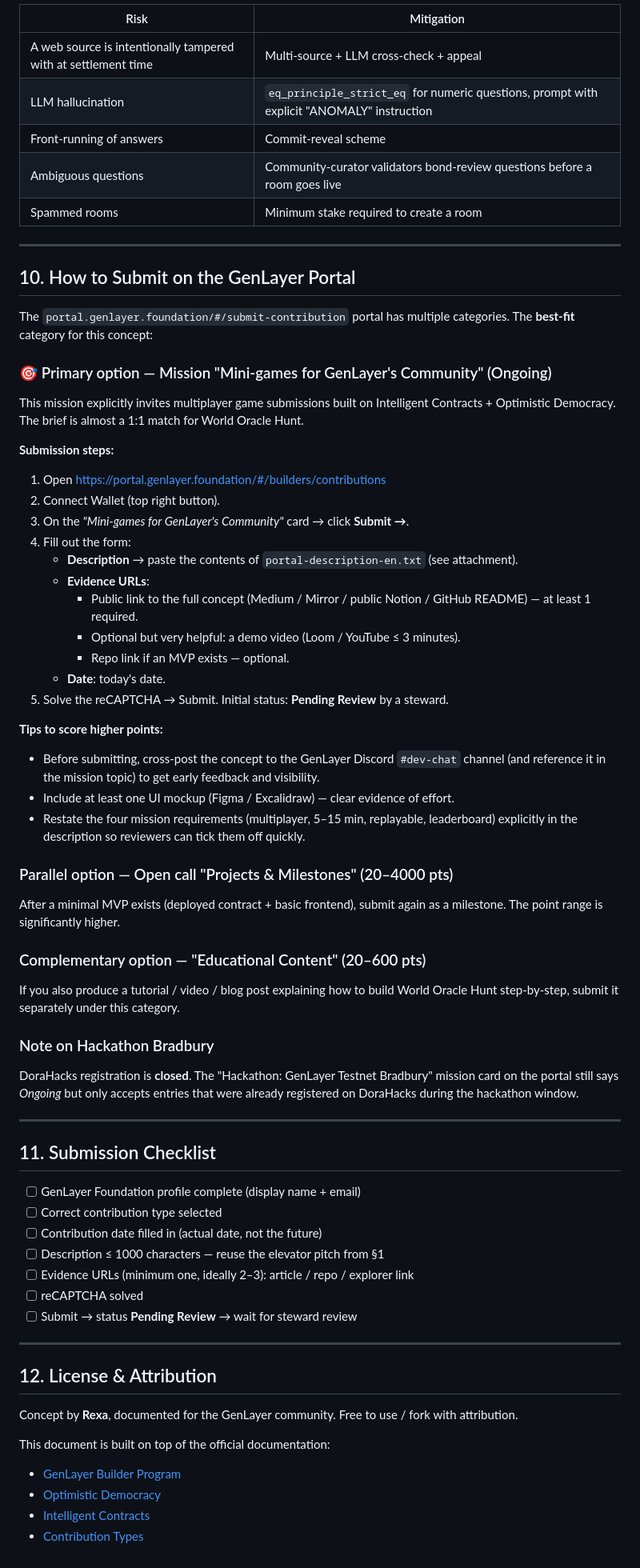
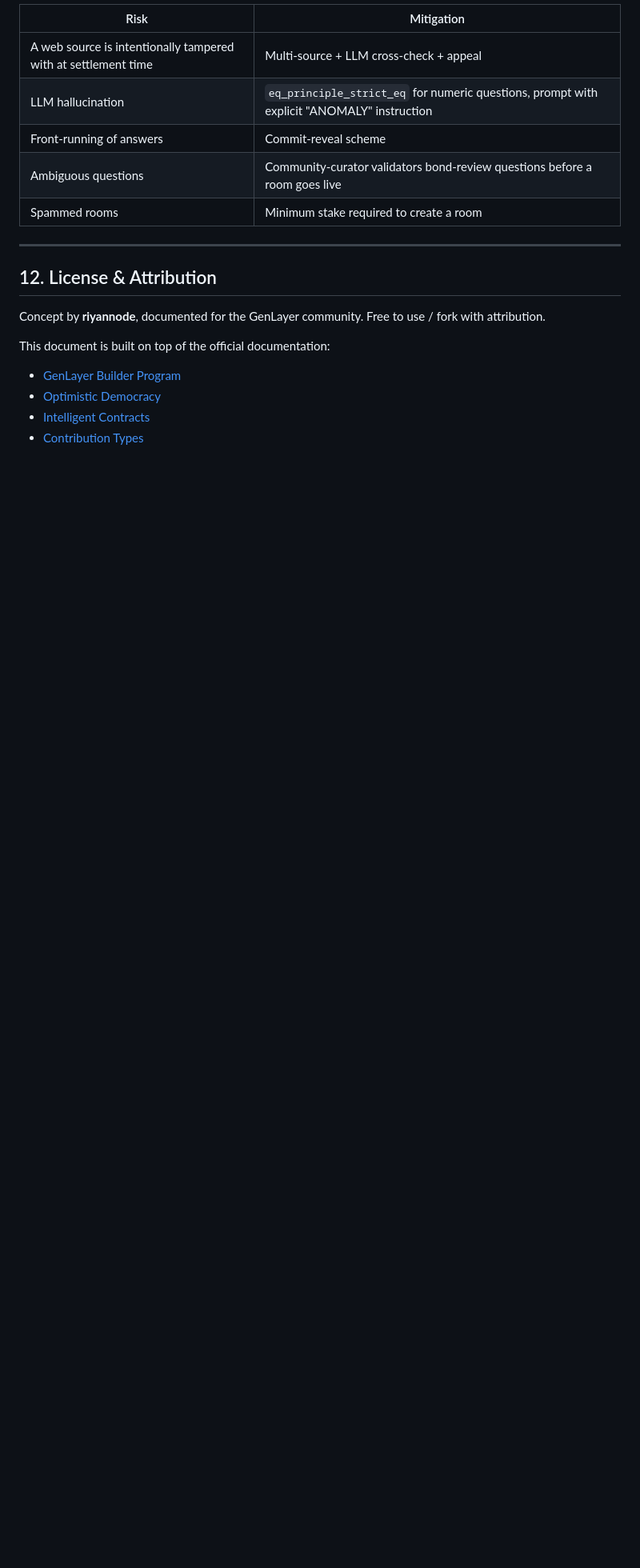
Before and after one commit to riyannode/world-oracle-hunt, a Markdown page: README.md, the part around the change. Shown at 80% size. Rendered like a GitHub page; blank space fills up the shorter version.

```diff
--- a/README.md
+++ b/README.md
@@ -237,58 +237,9 @@ Intelligent Contract: WorldOracleHuntFactory
 
 ---
 
-## 10. How to Submit on the GenLayer Portal
-
-The `portal.genlayer.foundation/#/submit-contribution` portal has multiple categories. The **best-fit** category for this concept:
-
-### 🎯 Primary option — Mission "Mini-games for GenLayer's Community" (Ongoing)
-
-This mission explicitly invites multiplayer game submissions built on Intelligent Contracts + Optimistic Democracy. The brief is almost a 1:1 match for World Oracle Hunt.
-
-**Submission steps:**
-1. Open https://portal.genlayer.foundation/#/builders/contributions
-2. Connect Wallet (top right button).
-3. On the *"Mini-games for GenLayer's Community"* card → click **Submit →**.
-4. Fill out the form:
-   - **Description** → paste the contents of `portal-description-en.txt` (see attachment).
-   - **Evidence URLs**:
-     - Public link to the full concept (Medium / Mirror / public Notion / GitHub README) — at least 1 required.
-     - Optional but very helpful: a demo video (Loom / YouTube ≤ 3 minutes).
-     - Repo link if an MVP exists — optional.
-   - **Date**: today's date.
-5. Solve the reCAPTCHA → Submit. Initial status: **Pending Review** by a steward.
-
-**Tips to score higher points:**
-- Before submitting, cross-post the concept to the GenLayer Discord `#dev-chat` channel (and reference it in the mission topic) to get early feedback and visibility.
-- Include at least one UI mockup (Figma / Excalidraw) — clear evidence of effort.
-- Restate the four mission requirements (multiplayer, 5–15 min, replayable, leaderboard) explicitly in the description so reviewers can tick them off quickly.
-
-### Parallel option — Open call "Projects & Milestones" (20–4000 pts)
-After a minimal MVP exists (deployed contract + basic frontend), submit again as a milestone. The point range is significantly higher.
-
-### Complementary option — "Educational Content" (20–600 pts)
-If you also produce a tutorial / video / blog post explaining how to build World Oracle Hunt step-by-step, submit it separately under this category.
-
-### Note on Hackathon Bradbury
-DoraHacks registration is **closed**. The "Hackathon: GenLayer Testnet Bradbury" mission card on the portal still says *Ongoing* but only accepts entries that were already registered on DoraHacks during the hackathon window.
-
----
-
-## 11. Submission Checklist
-
-- [ ] GenLayer Foundation profile complete (display name + email)
-- [ ] Correct contribution type selected
-- [ ] Contribution date filled in (actual date, not the future)
-- [ ] Description ≤ 1000 characters — reuse the elevator pitch from §1
-- [ ] Evidence URLs (minimum one, ideally 2–3): article / repo / explorer link
-- [ ] reCAPTCHA solved
-- [ ] Submit → status **Pending Review** → wait for steward review
-
----
-
 ## 12. License & Attribution
 
-Concept by **Rexa**, documented for the GenLayer community. Free to use / fork with attribution.
+Concept by **riyannode**, documented for the GenLayer community. Free to use / fork with attribution.
 
 This document is built on top of the official documentation:
 - [GenLayer Builder Program](https://portal.genlayer.foundation/)
```
